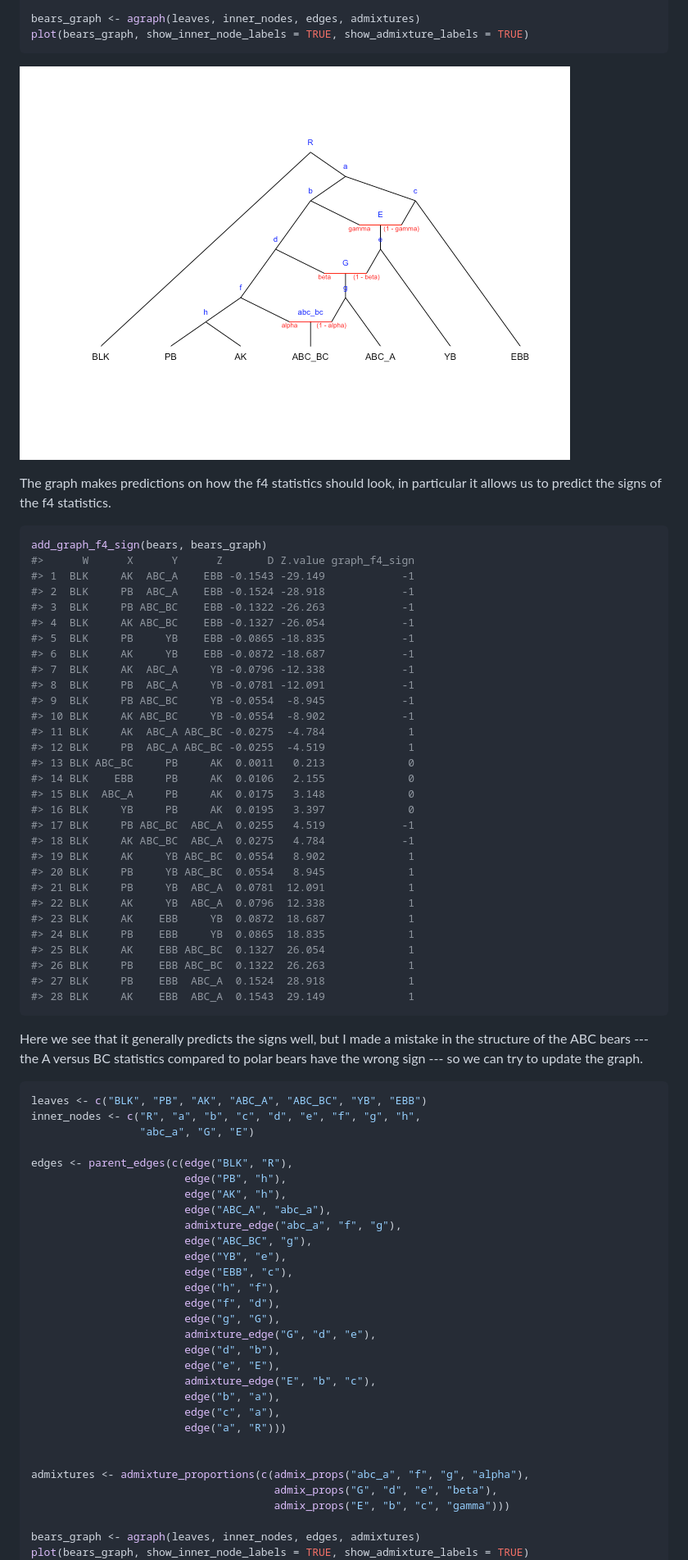
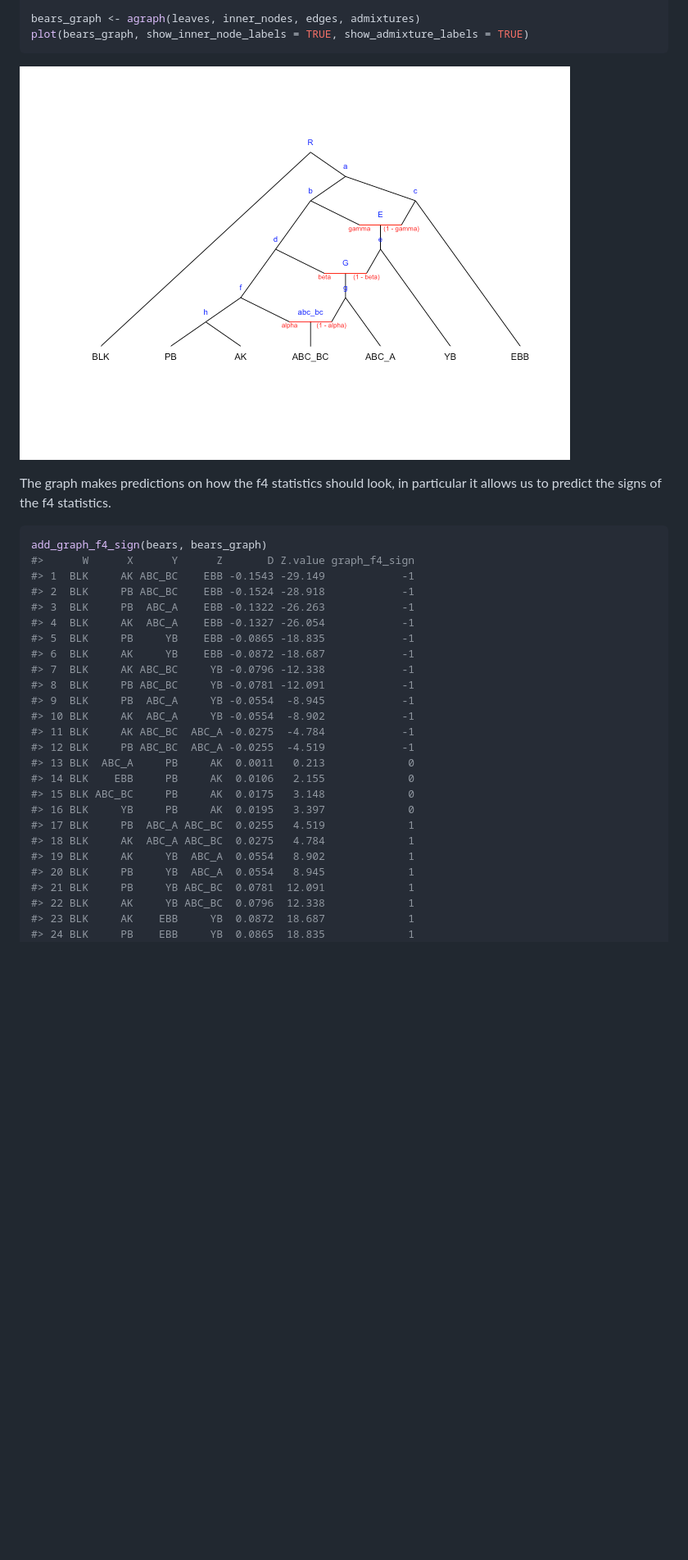
Before and after one commit to mailund/admixture_graph, a Markdown page: README.md, the part around the change printed below. Shown: that part at 82% size. Rendered like a GitHub page; blank space fills up the shorter version.

````diff
--- a/README.md
+++ b/README.md
@@ -88,75 +88,34 @@ bears_graph <- agraph(leaves, inner_nodes, edges, admixtures)
 plot(bears_graph, show_inner_node_labels = TRUE, show_admixture_labels = TRUE)
 ```
 
-![](README-first_graph-1.png)
+![](README-graph-1.png)
 
 The graph makes predictions on how the f4 statistics should look, in particular it allows us to predict the signs of the f4 statistics.
 
 ``` r
 add_graph_f4_sign(bears, bears_graph)
 #>      W      X      Y      Z       D Z.value graph_f4_sign
-#> 1  BLK     AK  ABC_A    EBB -0.1543 -29.149            -1
-#> 2  BLK     PB  ABC_A    EBB -0.1524 -28.918            -1
-#> 3  BLK     PB ABC_BC    EBB -0.1322 -26.263            -1
-#> 4  BLK     AK ABC_BC    EBB -0.1327 -26.054            -1
+#> 1  BLK     AK ABC_BC    EBB -0.1543 -29.149            -1
+#> 2  BLK     PB ABC_BC    EBB -0.1524 -28.918            -1
+#> 3  BLK     PB  ABC_A    EBB -0.1322 -26.263            -1
+#> 4  BLK     AK  ABC_A    EBB -0.1327 -26.054            -1
 #> 5  BLK     PB     YB    EBB -0.0865 -18.835            -1
 #> 6  BLK     AK     YB    EBB -0.0872 -18.687            -1
-#> 7  BLK     AK  ABC_A     YB -0.0796 -12.338            -1
-#> 8  BLK     PB  ABC_A     YB -0.0781 -12.091            -1
-#> 9  BLK     PB ABC_BC     YB -0.0554  -8.945            -1
-#> 10 BLK     AK ABC_BC     YB -0.0554  -8.902            -1
-#> 11 BLK     AK  ABC_A ABC_BC -0.0275  -4.784             1
-#> 12 BLK     PB  ABC_A ABC_BC -0.0255  -4.519             1
-#> 13 BLK ABC_BC     PB     AK  0.0011   0.213             0
+#> 7  BLK     AK ABC_BC     YB -0.0796 -12.338            -1
+#> 8  BLK     PB ABC_BC     YB -0.0781 -12.091            -1
+#> 9  BLK     PB  ABC_A     YB -0.0554  -8.945            -1
+#> 10 BLK     AK  ABC_A     YB -0.0554  -8.902            -1
+#> 11 BLK     AK ABC_BC  ABC_A -0.0275  -4.784            -1
+#> 12 BLK     PB ABC_BC  ABC_A -0.0255  -4.519            -1
+#> 13 BLK  ABC_A     PB     AK  0.0011   0.213             0
 #> 14 BLK    EBB     PB     AK  0.0106   2.155             0
-#> 15 BLK  ABC_A     PB     AK  0.0175   3.148             0
+#> 15 BLK ABC_BC     PB     AK  0.0175   3.148             0
 #> 16 BLK     YB     PB     AK  0.0195   3.397             0
-#> 17 BLK     PB ABC_BC  ABC_A  0.0255   4.519            -1
-#> 18 BLK     AK ABC_BC  ABC_A  0.0275   4.784            -1
-#> 19 BLK     AK     YB ABC_BC  0.0554   8.902             1
-#> 20 BLK     PB     YB ABC_BC  0.0554   8.945             1
-#> 21 BLK     PB     YB  ABC_A  0.0781  12.091             1
-#> 22 BLK     AK     YB  ABC_A  0.0796  12.338             1
+#> 17 BLK     PB  ABC_A ABC_BC  0.0255   4.519             1
+#> 18 BLK     AK  ABC_A ABC_BC  0.0275   4.784             1
+#> 19 BLK     AK     YB  ABC_A  0.0554   8.902             1
+#> 20 BLK     PB     YB  ABC_A  0.0554   8.945             1
+#> 21 BLK     PB     YB ABC_BC  0.0781  12.091             1
+#> 22 BLK     AK     YB ABC_BC  0.0796  12.338             1
 #> 23 BLK     AK    EBB     YB  0.0872  18.687             1
 #> 24 BLK     PB    EBB     YB  0.0865  18.835             1
-#> 25 BLK     AK    EBB ABC_BC  0.1327  26.054             1
-#> 26 BLK     PB    EBB ABC_BC  0.1322  26.263             1
-#> 27 BLK     PB    EBB  ABC_A  0.1524  28.918             1
-#> 28 BLK     AK    EBB  ABC_A  0.1543  29.149             1
-```
-
-Here we see that it generally predicts the signs well, but I made a mistake in the structure of the ABC bears --- the A versus BC statistics compared to polar bears have the wrong sign --- so we can try to update the graph.
-
-``` r
-leaves <- c("BLK", "PB", "AK", "ABC_A", "ABC_BC", "YB", "EBB")
-inner_nodes <- c("R", "a", "b", "c", "d", "e", "f", "g", "h",
-                 "abc_a", "G", "E")
-
-edges <- parent_edges(c(edge("BLK", "R"),
-                        edge("PB", "h"),
-                        edge("AK", "h"),
-                        edge("ABC_A", "abc_a"),
-                        admixture_edge("abc_a", "f", "g"),
-                        edge("ABC_BC", "g"),
-                        edge("YB", "e"),
-                        edge("EBB", "c"),
-                        edge("h", "f"),
-                        edge("f", "d"),
-                        edge("g", "G"),
-                        admixture_edge("G", "d", "e"),
-                        edge("d", "b"),
-                        edge("e", "E"),
-                        admixture_edge("E", "b", "c"),
-                        edge("b", "a"),
-                        edge("c", "a"),
-                        edge("a", "R")))
-
-
-admixtures <- admixture_proportions(c(admix_props("abc_a", "f", "g", "alpha"),
-                                      admix_props("G", "d", "e", "beta"),
-                                      admix_props("E", "b", "c", "gamma")))
-
-bears_graph <- agraph(leaves, inner_nodes, edges, admixtures)
-plot(bears_graph, show_inner_node_labels = TRUE, show_admixture_labels = TRUE)
-```
-
````
Also changed, not shown: other parts of README.md (+92 -115 lines), README-fitted_data-1.png, README-graph-1.png (renamed from README-first_graph-1.png), README-second_graph-1.png (deleted), 1 other file.
